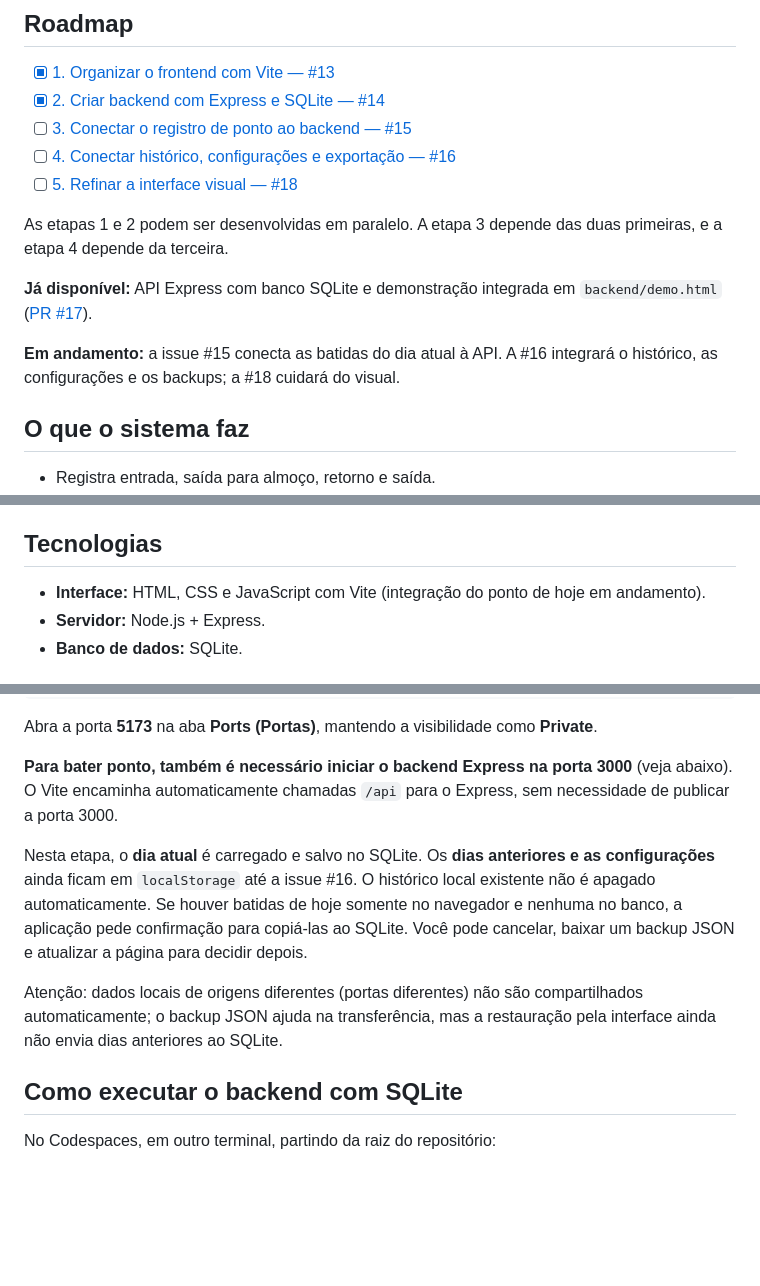
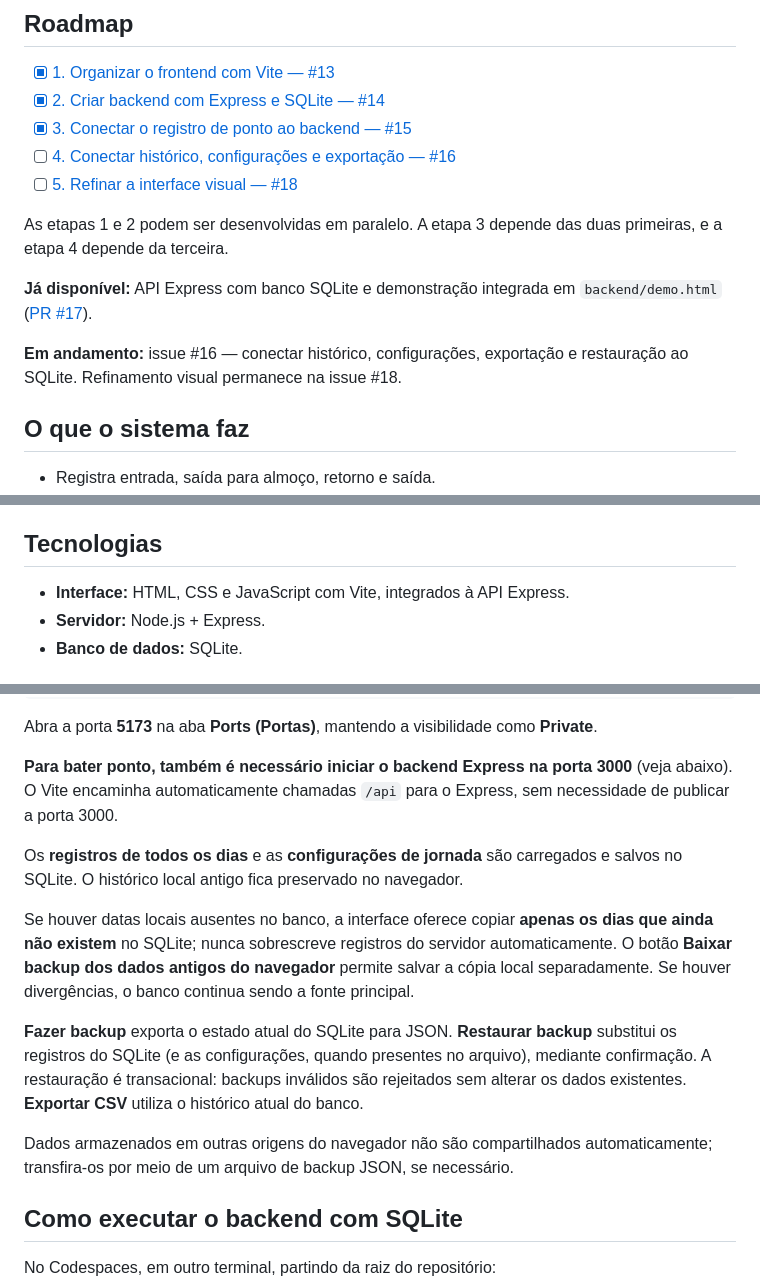
Before and after one commit to josepauloferreira/pi-ii-controle-jornada, a Markdown page: README.md, 3 parts joined by grey strips. GitHub-like rendering; blank space fills up the shorter version.

Commit message:
docs: atualizar progresso e fluxo completo de registros SQLite

```diff
--- a/README.md
+++ b/README.md
@@ -8,7 +8,7 @@ Aplicação web para registrar e acompanhar a jornada de trabalho em home office
 
 - [x] [1. Organizar o frontend com Vite — #13](https://github.com/josepauloferreira/pi-ii-controle-jornada/issues/13)
 - [x] [2. Criar backend com Express e SQLite — #14](https://github.com/josepauloferreira/pi-ii-controle-jornada/issues/14)
-- [ ] [3. Conectar o registro de ponto ao backend — #15](https://github.com/josepauloferreira/pi-ii-controle-jornada/issues/15)
+- [x] [3. Conectar o registro de ponto ao backend — #15](https://github.com/josepauloferreira/pi-ii-controle-jornada/issues/15)
 - [ ] [4. Conectar histórico, configurações e exportação — #16](https://github.com/josepauloferreira/pi-ii-controle-jornada/issues/16)
 - [ ] [5. Refinar a interface visual — #18](https://github.com/josepauloferreira/pi-ii-controle-jornada/issues/18)
 
@@ -16,7 +16,7 @@ As etapas 1 e 2 podem ser desenvolvidas em paralelo. A etapa 3 depende das duas
 
 **Já disponível:** API Express com banco SQLite e demonstração integrada em `backend/demo.html` ([PR #17](https://github.com/josepauloferreira/pi-ii-controle-jornada/pull/17)).
 
-**Em andamento:** a issue #15 conecta as batidas do dia atual à API. A #16 integrará o histórico, as configurações e os backups; a #18 cuidará do visual.
+**Em andamento:** issue #16 — conectar histórico, configurações, exportação e restauração ao SQLite. Refinamento visual permanece na issue #18.
 
 
 ## O que o sistema faz
@@ -31,7 +31,7 @@ O saldo só aparece depois que a jornada é concluída. Antes disso, mostra **"E
 
 ## Tecnologias
 
-- **Interface:** HTML, CSS e JavaScript com Vite (integração do ponto de hoje em andamento).
+- **Interface:** HTML, CSS e JavaScript com Vite, integrados à API Express.
 - **Servidor:** Node.js + Express.
 - **Banco de dados:** SQLite.
 
@@ -48,9 +48,13 @@ Abra a porta **5173** na aba **Ports (Portas)**, mantendo a visibilidade como **
 
 **Para bater ponto, também é necessário iniciar o backend Express na porta 3000** (veja abaixo). O Vite encaminha automaticamente chamadas `/api` para o Express, sem necessidade de publicar a porta 3000.
 
-Nesta etapa, o **dia atual** é carregado e salvo no SQLite. Os **dias anteriores e as configurações** ainda ficam em `localStorage` até a issue #16. O histórico local existente não é apagado automaticamente. Se houver batidas de hoje somente no navegador e nenhuma no banco, a aplicação pede confirmação para copiá-las ao SQLite. Você pode cancelar, baixar um backup JSON e atualizar a página para decidir depois.
+Os **registros de todos os dias** e as **configurações de jornada** são carregados e salvos no SQLite. O histórico local antigo fica preservado no navegador.
 
-Atenção: dados locais de origens diferentes (portas diferentes) não são compartilhados automaticamente; o backup JSON ajuda na transferência, mas a restauração pela interface ainda não envia dias anteriores ao SQLite.
+Se houver datas locais ausentes no banco, a interface oferece copiar **apenas os dias que ainda não existem** no SQLite; nunca sobrescreve registros do servidor automaticamente. O botão **Baixar backup dos dados antigos do navegador** permite salvar a cópia local separadamente. Se houver divergências, o banco continua sendo a fonte principal.
+
+**Fazer backup** exporta o estado atual do SQLite para JSON. **Restaurar backup** substitui os registros do SQLite (e as configurações, quando presentes no arquivo), mediante confirmação. A restauração é transacional: backups inválidos são rejeitados sem alterar os dados existentes. **Exportar CSV** utiliza o histórico atual do banco.
+
+Dados armazenados em outras origens do navegador não são compartilhados automaticamente; transfira-os por meio de um arquivo de backup JSON, se necessário.
 
 ## Como executar o backend com SQLite
 
```
Also changed, not shown: other parts of README.md (+1 -1 lines).
